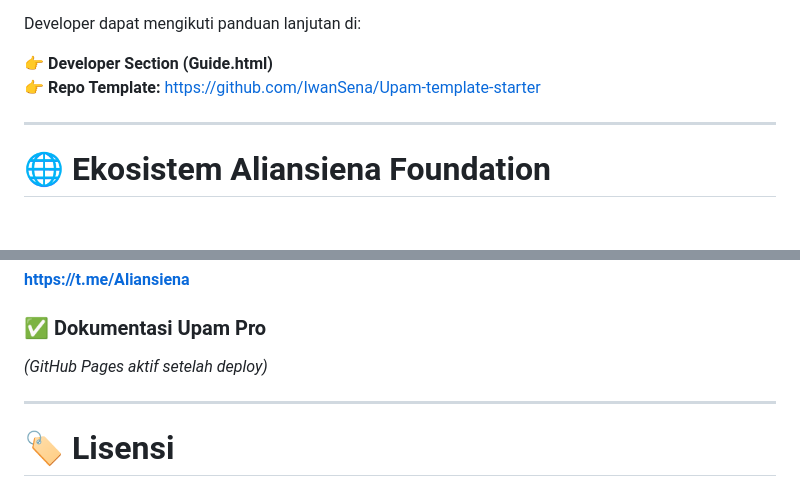
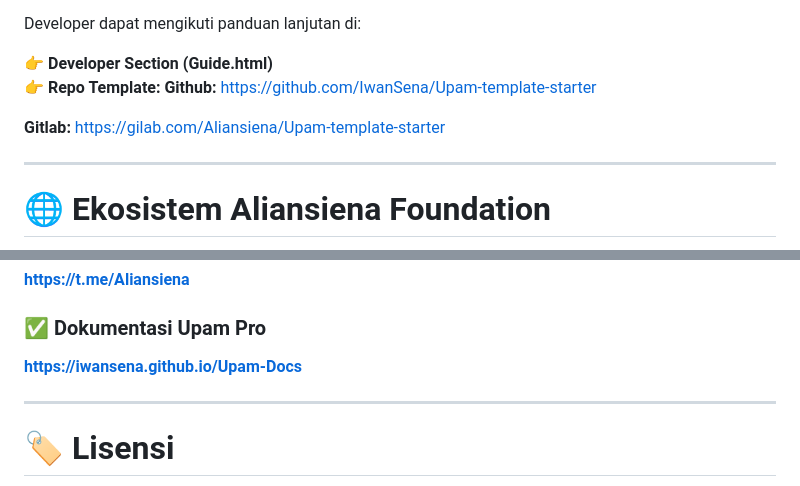
Before and after one commit to IwanSena/Upam-Docs, a Markdown page: README.md, 2 parts joined by grey strips. Rendered like a GitHub page; blank space fills up the shorter version.

```diff
--- a/README.md
+++ b/README.md
@@ -191,7 +191,12 @@ Dokumentasi ini juga menyediakan panduan untuk developer yang ingin:
 Developer dapat mengikuti panduan lanjutan di:
 
 👉 **Developer Section (Guide.html)**
-👉 **Repo Template:** https://github.com/IwanSena/Upam-template-starter
+👉 **Repo Template:**
+**Github:**
+https://github.com/IwanSena/Upam-template-starter
+
+**Gitlab:**
+https://gilab.com/Aliansiena/Upam-template-starter
 
 ---
 
@@ -204,7 +209,7 @@ Developer dapat mengikuti panduan lanjutan di:
 **https://t.me/Aliansiena**
 
 ### ✅ Dokumentasi Upam Pro
-*(GitHub Pages aktif setelah deploy)*
+**https://iwansena.github.io/Upam-Docs**
 
 ---
 
```
